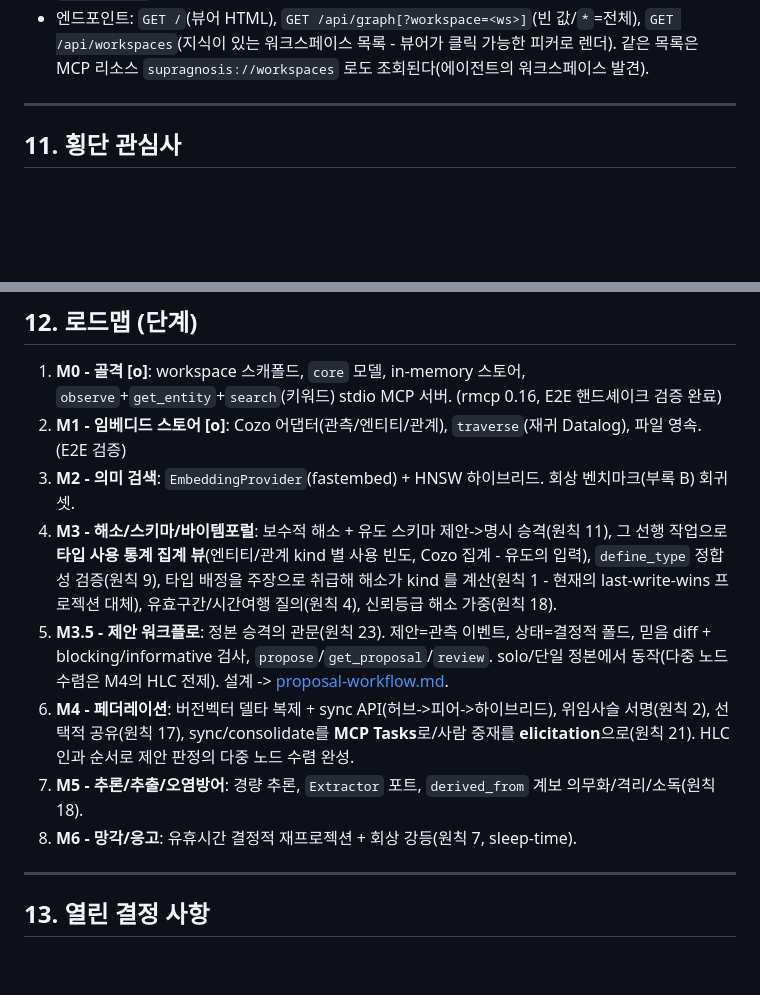
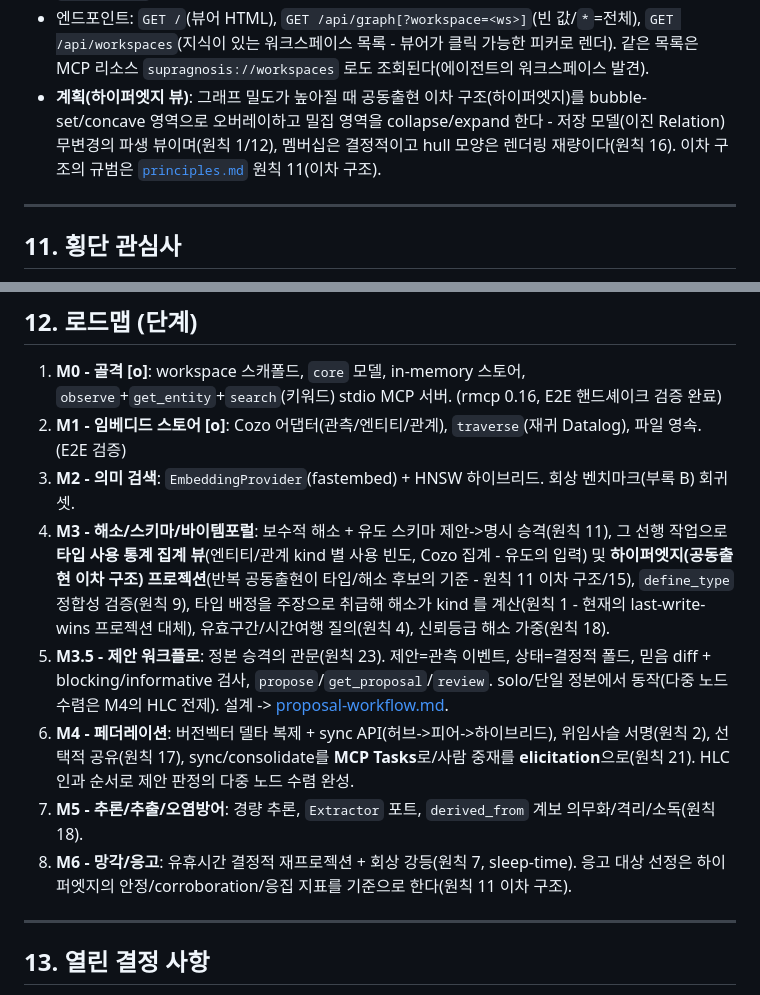
Before and after one commit to Ashon/supragnosis, a Markdown page: docs/architecture.md, 2 parts joined by grey strips. Rendered like a GitHub page; blank space fills up the shorter version.

```diff
--- a/docs/architecture.md
+++ b/docs/architecture.md
@@ -371,6 +371,10 @@ HTTP 뷰어(`supragnosis-viz` 크레이트)를 함께 띄운다. 브라우저로
 - 엔드포인트: `GET /`(뷰어 HTML), `GET /api/graph[?workspace=<ws>]`(빈 값/`*`=전체),
   `GET /api/workspaces`(지식이 있는 워크스페이스 목록 - 뷰어가 클릭 가능한 피커로 렌더).
   같은 목록은 MCP 리소스 `supragnosis://workspaces` 로도 조회된다(에이전트의 워크스페이스 발견).
+- **계획(하이퍼엣지 뷰)**: 그래프 밀도가 높아질 때 공동출현 이차 구조(하이퍼엣지)를
+  bubble-set/concave 영역으로 오버레이하고 밀집 영역을 collapse/expand 한다 - 저장
+  모델(이진 Relation) 무변경의 파생 뷰이며(원칙 1/12), 멤버십은 결정적이고 hull 모양은
+  렌더링 재량이다(원칙 16). 이차 구조의 규범은 [`principles.md`](principles.md) 원칙 11(이차 구조).
 
 ---
 
@@ -391,11 +395,11 @@ HTTP 뷰어(`supragnosis-viz` 크레이트)를 함께 띄운다. 브라우저로
 1. **M0 - 골격 [o]**: workspace 스캐폴드, `core` 모델, in-memory 스토어, `observe`+`get_entity`+`search`(키워드) stdio MCP 서버. (rmcp 0.16, E2E 핸드셰이크 검증 완료)
 2. **M1 - 임베디드 스토어 [o]**: Cozo 어댑터(관측/엔티티/관계), `traverse`(재귀 Datalog), 파일 영속. (E2E 검증)
 3. **M2 - 의미 검색**: `EmbeddingProvider`(fastembed) + HNSW 하이브리드. 회상 벤치마크(부록 B) 회귀셋.
-4. **M3 - 해소/스키마/바이템포럴**: 보수적 해소 + 유도 스키마 제안->명시 승격(원칙 11), 그 선행 작업으로 **타입 사용 통계 집계 뷰**(엔티티/관계 kind 별 사용 빈도, Cozo 집계 - 유도의 입력), `define_type` 정합성 검증(원칙 9), 타입 배정을 주장으로 취급해 해소가 kind 를 계산(원칙 1 - 현재의 last-write-wins 프로젝션 대체), 유효구간/시간여행 질의(원칙 4), 신뢰등급 해소 가중(원칙 18).
+4. **M3 - 해소/스키마/바이템포럴**: 보수적 해소 + 유도 스키마 제안->명시 승격(원칙 11), 그 선행 작업으로 **타입 사용 통계 집계 뷰**(엔티티/관계 kind 별 사용 빈도, Cozo 집계 - 유도의 입력) 및 **하이퍼엣지(공동출현 이차 구조) 프로젝션**(반복 공동출현이 타입/해소 후보의 기준 - 원칙 11 이차 구조/15), `define_type` 정합성 검증(원칙 9), 타입 배정을 주장으로 취급해 해소가 kind 를 계산(원칙 1 - 현재의 last-write-wins 프로젝션 대체), 유효구간/시간여행 질의(원칙 4), 신뢰등급 해소 가중(원칙 18).
 5. **M3.5 - 제안 워크플로**: 정본 승격의 관문(원칙 23). 제안=관측 이벤트, 상태=결정적 폴드, 믿음 diff + blocking/informative 검사, `propose`/`get_proposal`/`review`. solo/단일 정본에서 동작(다중 노드 수렴은 M4의 HLC 전제). 설계 -> [proposal-workflow.md](proposal-workflow.md).
 6. **M4 - 페더레이션**: 버전벡터 델타 복제 + sync API(허브->피어->하이브리드), 위임사슬 서명(원칙 2), 선택적 공유(원칙 17), sync/consolidate를 **MCP Tasks**로/사람 중재를 **elicitation**으로(원칙 21). HLC 인과 순서로 제안 판정의 다중 노드 수렴 완성.
 7. **M5 - 추론/추출/오염방어**: 경량 추론, `Extractor` 포트, `derived_from` 계보 의무화/격리/소독(원칙 18).
-8. **M6 - 망각/응고**: 유휴시간 결정적 재프로젝션 + 회상 강등(원칙 7, sleep-time).
+8. **M6 - 망각/응고**: 유휴시간 결정적 재프로젝션 + 회상 강등(원칙 7, sleep-time). 응고 대상 선정은 하이퍼엣지의 안정/corroboration/응집 지표를 기준으로 한다(원칙 11 이차 구조).
 
 ---
 
```
Also changed, not shown: docs/principles.md (+38 -0 lines).
